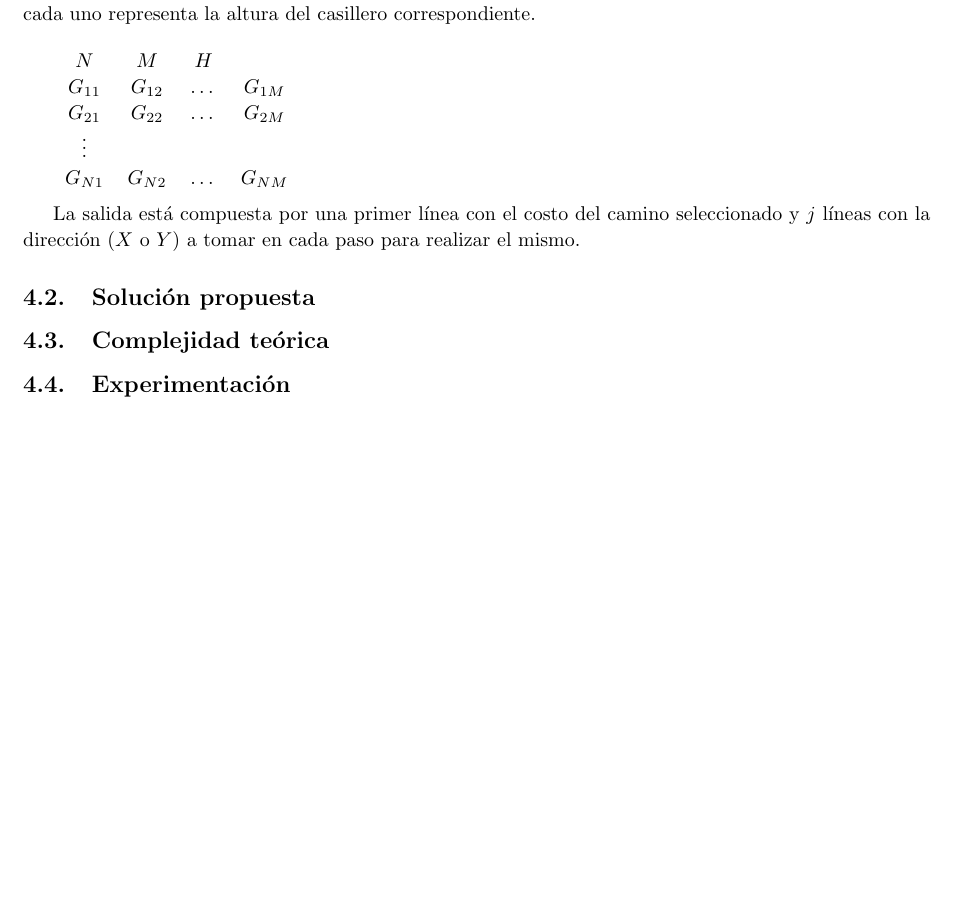
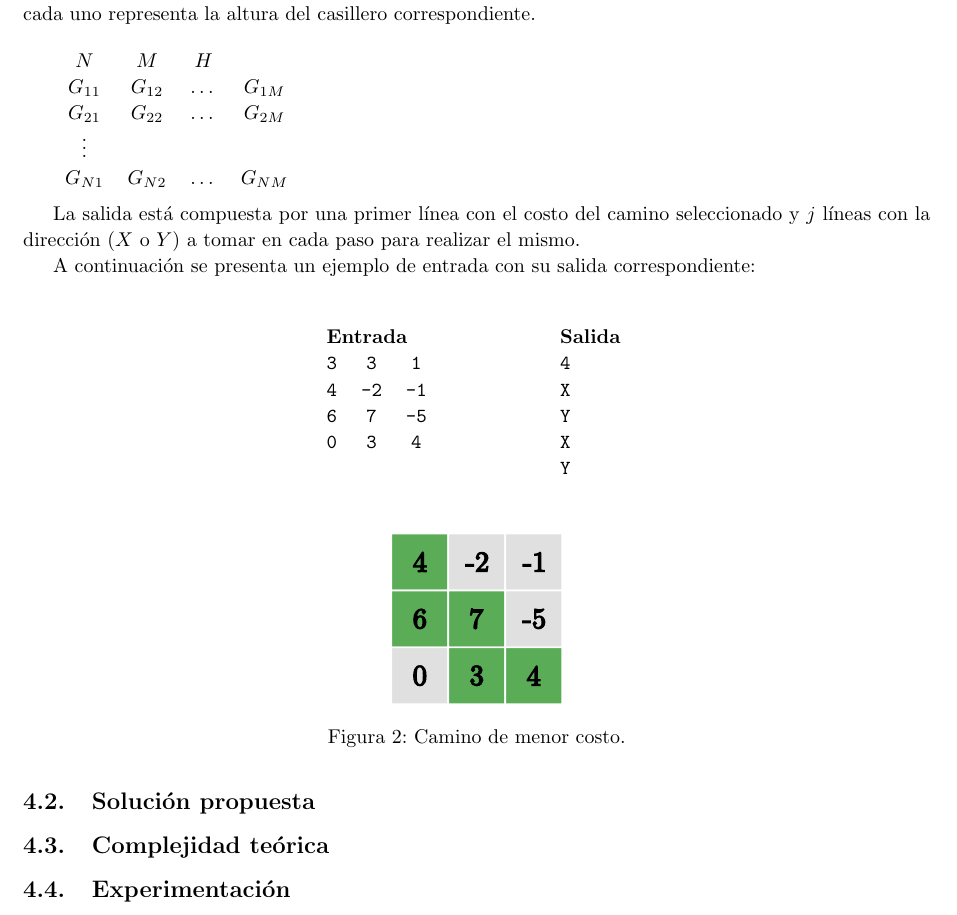
Before and after one commit to francofrizzo/aed3-tp2, a LaTeX document (latex/informe.tex, which reads latex/ej3.tex): part of page 10 of 11, cut so that both start at the same text, the shorter picture padded with empty space. Compiled offline with pdfLaTeX.

Commit message:
Add ex3 input output sample

```diff
--- a/latex/ej3.tex
+++ b/latex/ej3.tex
@@ -44,6 +44,40 @@
 	seleccionado y $j$ líneas con la dirección ($X$ o $Y$) a tomar en cada paso para
 	realizar el mismo.
 
+	A continuación se presenta un ejemplo de entrada con su salida
+	correspondiente:
+
+	~
+
+	\begin{figure}[H]
+		\centering
+		\begin{minipage}[t]{0.25\textwidth}
+			\begin{tabular}[t]{ccc}
+				\multicolumn{3}{l}{\textbf{Entrada}} \\
+				\texttt{3} & \texttt{3} & \texttt{1} \\
+				\texttt{4} & \texttt{-2} & \texttt{-1} \\
+				\texttt{6} & \texttt{7} & \texttt{-5} \\
+				\texttt{0} & \texttt{3} & \texttt{4} \\
+			\end{tabular}
+		\end{minipage}
+		\begin{minipage}[t]{0.10\textwidth}
+			\begin{tabular}[t]{l}
+				\textbf{Salida} \\
+				\texttt{4} \\
+				\texttt{X} \\
+				\texttt{Y} \\
+				\texttt{X} \\
+				\texttt{Y} \\
+			\end{tabular}
+		\end{minipage}
+	\end{figure}
+
+	\begin{figure}[H]
+		\centering
+		\includegraphics{imagenes/ej3_grilla_1.pdf}
+		\caption{Camino de menor costo.}
+	\end{figure}
+
     % Explicar de forma clara, sencilla, estructurada y concisa, las ideas desarrolladas para la resolución del problema. Utilizar pseudocódigo y lenguaje coloquial (no código fuente). Justificar por qué el procedimiento resuelve efectivamente el problema.
     \subsection{Solución propuesta}
 
```
Also changed, not shown: latex/imagenes/ej3_grilla_1.pdf (added).
